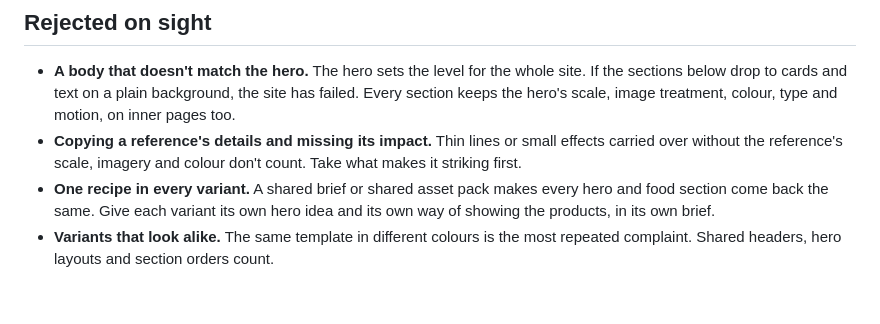
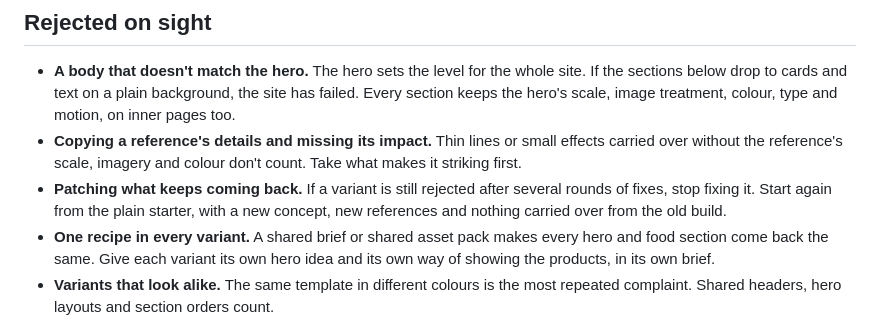
Before and after one commit to wenkeeeeeeee/website-build-kit, a Markdown page: prompts/office/taste.md, the part around the change. Drawn GitHub-style; blank space fills up the shorter version.

```diff
--- a/prompts/office/taste.md
+++ b/prompts/office/taste.md
@@ -33,6 +33,8 @@ Builders keep getting this wrong, so it comes first. It applies to the home page
   and motion, on inner pages too.
 - **Copying a reference's details and missing its impact.** Thin lines or small effects carried over without the
   reference's scale, imagery and colour don't count. Take what makes it striking first.
+- **Patching what keeps coming back.** If a variant is still rejected after several rounds of fixes, stop fixing it. Start
+  again from the plain starter, with a new concept, new references and nothing carried over from the old build.
 - **One recipe in every variant.** A shared brief or shared asset pack makes every hero and food section come back the
   same. Give each variant its own hero idea and its own way of showing the products, in its own brief.
 - **Variants that look alike.** The same template in different colours is the most repeated complaint. Shared headers,
```
Also changed, not shown: prompts/office/reference-library.md (+6 -4 lines).
